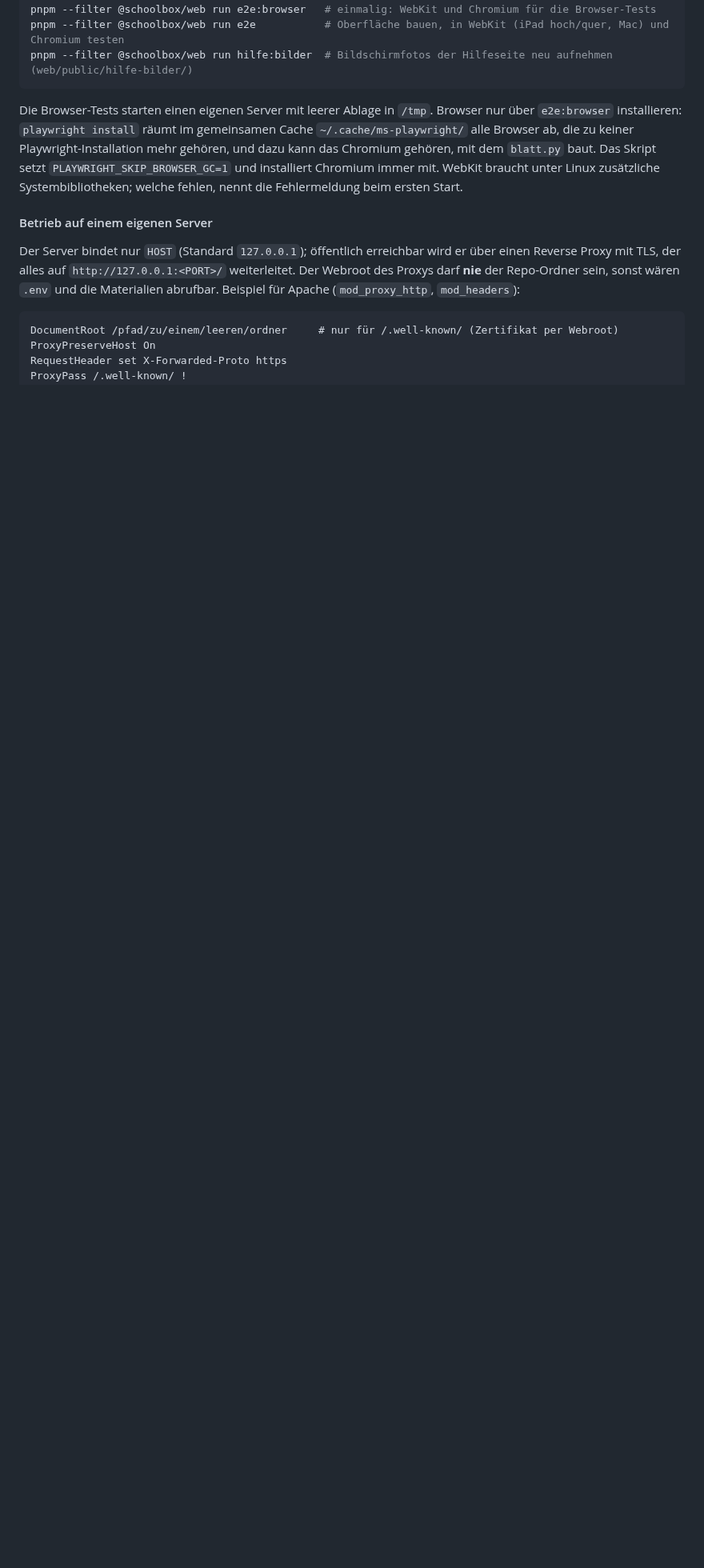
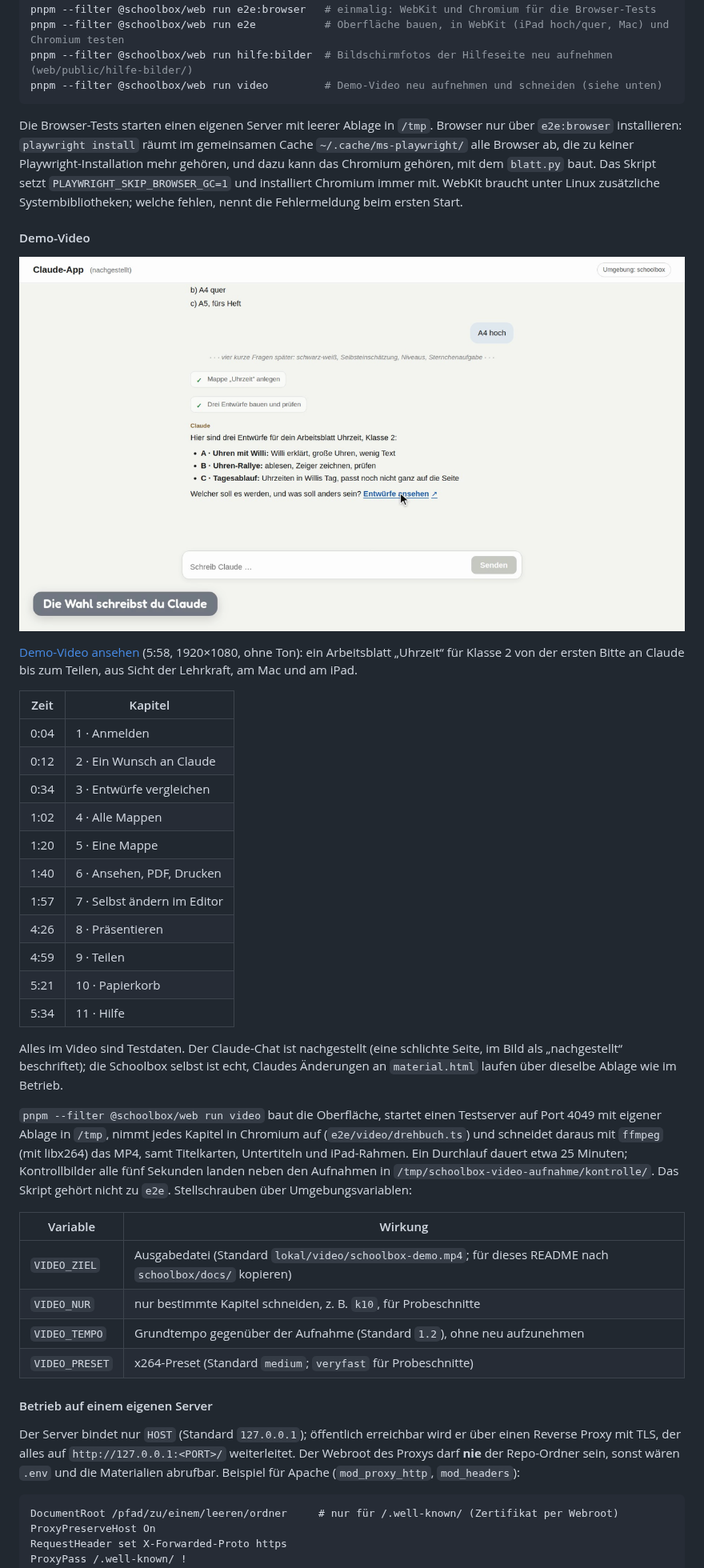
Before and after one commit to mwer-net/grundschul-skills, a Markdown page: README.md, the part around the change. Shown at 80% size. Rendered like a GitHub page; pictures changed too: schoolbox/docs/schoolbox-demo.png (added); blank space fills up the shorter version.

Commit message:
Demo-Video: Aufnahme per pnpm run video, MP4 und Vorschau in schoolbox/docs, Abschnitt im README
Co-Authored-By: Claude Opus 5.5 <noreply@anthropic.com>

````diff
--- a/README.md
+++ b/README.md
@@ -150,9 +150,41 @@ pnpm dev                              # Entwicklung: Server mit Neustart bei Än
 pnpm --filter @schoolbox/web run e2e:browser   # einmalig: WebKit und Chromium für die Browser-Tests
 pnpm --filter @schoolbox/web run e2e           # Oberfläche bauen, in WebKit (iPad hoch/quer, Mac) und Chromium testen
 pnpm --filter @schoolbox/web run hilfe:bilder  # Bildschirmfotos der Hilfeseite neu aufnehmen (web/public/hilfe-bilder/)
+pnpm --filter @schoolbox/web run video         # Demo-Video neu aufnehmen und schneiden (siehe unten)
 ```
 
 Die Browser-Tests starten einen eigenen Server mit leerer Ablage in `/tmp`. Browser nur über `e2e:browser` installieren: `playwright install` räumt im gemeinsamen Cache `~/.cache/ms-playwright/` alle Browser ab, die zu keiner Playwright-Installation mehr gehören, und dazu kann das Chromium gehören, mit dem `blatt.py` baut. Das Skript setzt `PLAYWRIGHT_SKIP_BROWSER_GC=1` und installiert Chromium immer mit. WebKit braucht unter Linux zusätzliche Systembibliotheken; welche fehlen, nennt die Fehlermeldung beim ersten Start.
+
+#### Demo-Video
+
+[![Demo-Video der Schoolbox](schoolbox/docs/schoolbox-demo.png)](schoolbox/docs/schoolbox-demo.mp4)
+
+[Demo-Video ansehen](schoolbox/docs/schoolbox-demo.mp4) (5:58, 1920×1080, ohne Ton): ein Arbeitsblatt „Uhrzeit“ für Klasse 2 von der ersten Bitte an Claude bis zum Teilen, aus Sicht der Lehrkraft, am Mac und am iPad.
+
+| Zeit | Kapitel |
+|------|---------|
+| 0:04 | 1 · Anmelden |
+| 0:12 | 2 · Ein Wunsch an Claude |
+| 0:34 | 3 · Entwürfe vergleichen |
+| 1:02 | 4 · Alle Mappen |
+| 1:20 | 5 · Eine Mappe |
+| 1:40 | 6 · Ansehen, PDF, Drucken |
+| 1:57 | 7 · Selbst ändern im Editor |
+| 4:26 | 8 · Präsentieren |
+| 4:59 | 9 · Teilen |
+| 5:21 | 10 · Papierkorb |
+| 5:34 | 11 · Hilfe |
+
+Alles im Video sind Testdaten. Der Claude-Chat ist nachgestellt (eine schlichte Seite, im Bild als „nachgestellt“ beschriftet); die Schoolbox selbst ist echt, Claudes Änderungen an `material.html` laufen über dieselbe Ablage wie im Betrieb.
+
+`pnpm --filter @schoolbox/web run video` baut die Oberfläche, startet einen Testserver auf Port 4049 mit eigener Ablage in `/tmp`, nimmt jedes Kapitel in Chromium auf (`e2e/video/drehbuch.ts`) und schneidet daraus mit `ffmpeg` (mit libx264) das MP4, samt Titelkarten, Untertiteln und iPad-Rahmen. Ein Durchlauf dauert etwa 25 Minuten; Kontrollbilder alle fünf Sekunden landen neben den Aufnahmen in `/tmp/schoolbox-video-aufnahme/kontrolle/`. Das Skript gehört nicht zu `e2e`. Stellschrauben über Umgebungsvariablen:
+
+| Variable | Wirkung |
+|----------|---------|
+| `VIDEO_ZIEL` | Ausgabedatei (Standard `lokal/video/schoolbox-demo.mp4`; für dieses README nach `schoolbox/docs/` kopieren) |
+| `VIDEO_NUR` | nur bestimmte Kapitel schneiden, z. B. `k10`, für Probeschnitte |
+| `VIDEO_TEMPO` | Grundtempo gegenüber der Aufnahme (Standard `1.2`), ohne neu aufzunehmen |
+| `VIDEO_PRESET` | x264-Preset (Standard `medium`; `veryfast` für Probeschnitte) |
 
 #### Betrieb auf einem eigenen Server
 
````
Also changed, not shown: 18 other files.
